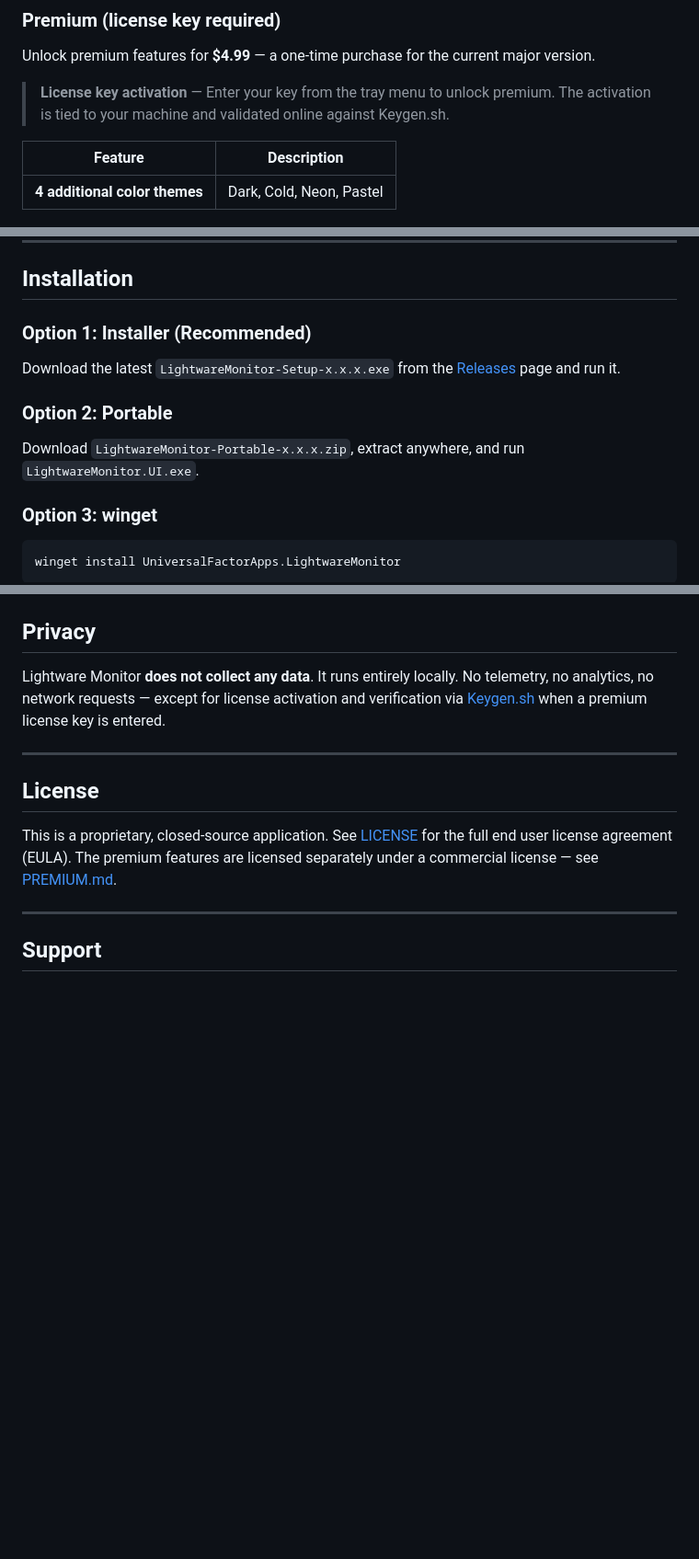
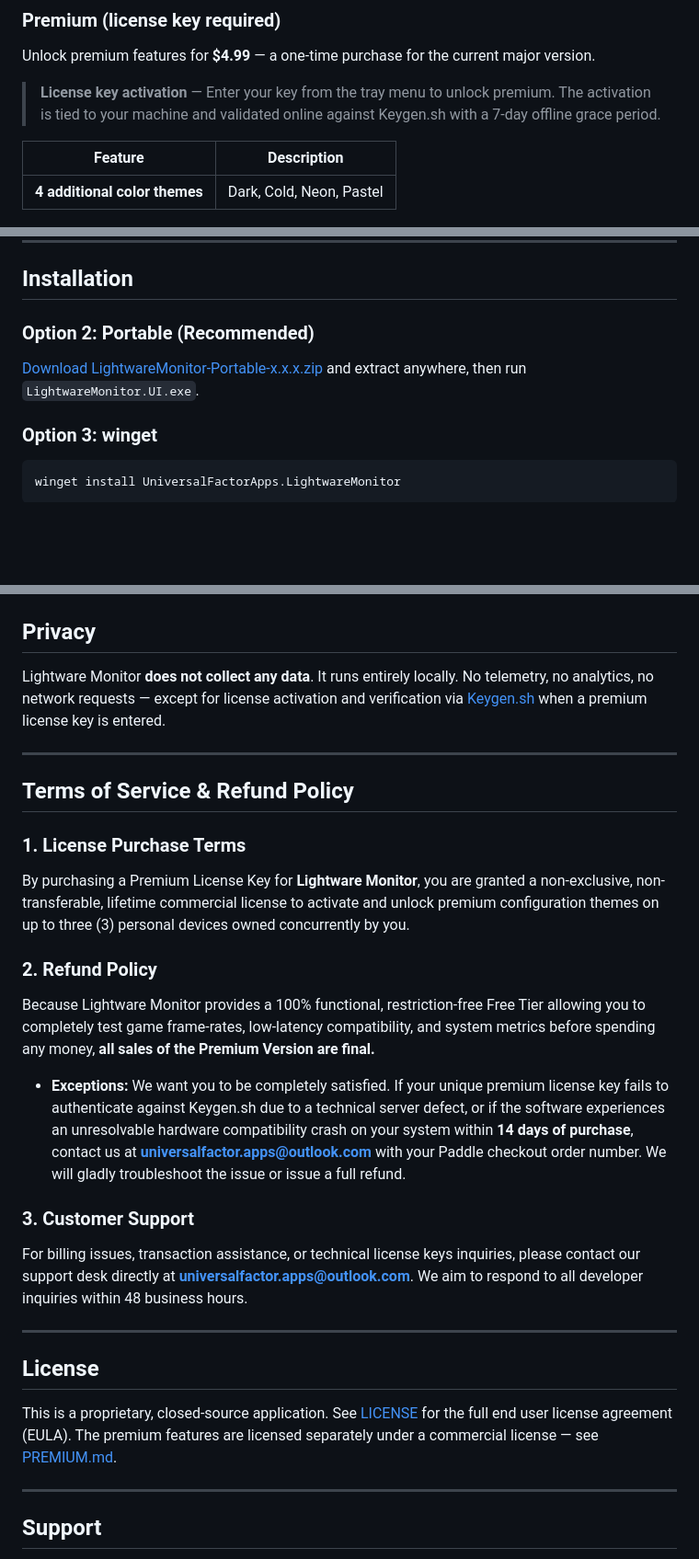
Before and after one commit to UniversalFactorApps/LightwareMonitor, a Markdown page: README.md, 3 parts joined by grey strips. Shown at 92% size. Rendered like a GitHub page; blank space fills up the shorter version.

Commit message:
Add Terms of Service & Refund Policy section

````diff
--- a/README.md
+++ b/README.md
@@ -34,7 +34,7 @@ Displays real-time **CPU usage**, **GPU temperature**, and **FPS** directly on y
 
 Unlock premium features for **$4.99** — a one-time purchase for the current major version.
 
-> **License key activation** — Enter your key from the tray menu to unlock premium. The activation is tied to your machine and validated online against Keygen.sh.
+> **License key activation** — Enter your key from the tray menu to unlock premium. The activation is tied to your machine and validated online against Keygen.sh with a 7-day offline grace period.
 
 | Feature | Description |
 |---|---|
@@ -61,11 +61,8 @@ _Lightware Monitor running over a game — real-time CPU, GPU temperature, FPS,
 
 ## Installation
 
-### Option 1: Installer (Recommended)
-Download the latest `LightwareMonitor-Setup-x.x.x.exe` from the [Releases](https://github.com/UniversalFactorApps/LightwareMonitor/releases) page and run it.
-
-### Option 2: Portable
-Download `LightwareMonitor-Portable-x.x.x.zip`, extract anywhere, and run `LightwareMonitor.UI.exe`.
+### Option 2: Portable (Recommended)
+[Download LightwareMonitor-Portable-x.x.x.zip](https://github.com/UniversalFactorApps/LightwareMonitor/releases/latest) and extract anywhere, then run `LightwareMonitor.UI.exe`.
 
 ### Option 3: winget
 ```powershell
@@ -111,6 +108,21 @@ Lightware Monitor **does not collect any data**. It runs entirely locally. No te
 
 ---
 
+## Terms of Service & Refund Policy
+
+### 1. License Purchase Terms
+By purchasing a Premium License Key for **Lightware Monitor**, you are granted a non-exclusive, non-transferable, lifetime commercial license to activate and unlock premium configuration themes on up to three (3) personal devices owned concurrently by you.
+
+### 2. Refund Policy
+Because Lightware Monitor provides a 100% functional, restriction-free Free Tier allowing you to completely test game frame-rates, low-latency compatibility, and system metrics before spending any money, **all sales of the Premium Version are final.**
+
+- **Exceptions:** We want you to be completely satisfied. If your unique premium license key fails to authenticate against Keygen.sh due to a technical server defect, or if the software experiences an unresolvable hardware compatibility crash on your system within **14 days of purchase**, contact us at **universalfactor.apps@outlook.com** with your Paddle checkout order number. We will gladly troubleshoot the issue or issue a full refund.
+
+### 3. Customer Support
+For billing issues, transaction assistance, or technical license keys inquiries, please contact our support desk directly at **universalfactor.apps@outlook.com**. We aim to respond to all developer inquiries within 48 business hours.
+
+---
+
 ## License
 
 This is a proprietary, closed-source application. See [LICENSE](LICENSE) for the full end user license agreement (EULA). The premium features are licensed separately under a commercial license — see [PREMIUM.md](PREMIUM.md).
````
